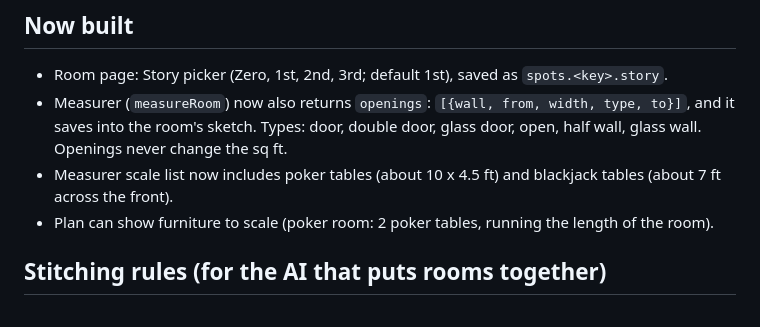
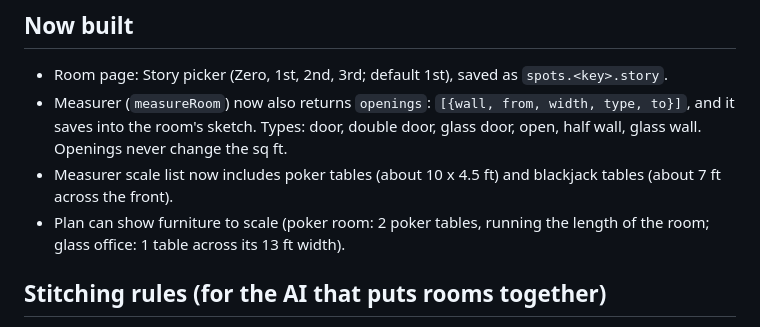
Before and after one commit to isotelo01/kheanandclean.com, a Markdown page: documents/floor-plan-stitching-notes.md, the part around the change. Rendered like a GitHub page.

Commit message:
Notes: table in the glass office
Co-Authored-By: Claude Opus 5.5 <noreply@anthropic.com>
Claude-Session: https://claude.ai/code/session_011rT47u2thwqHUgeAhzFve2

```diff
--- a/documents/floor-plan-stitching-notes.md
+++ b/documents/floor-plan-stitching-notes.md
@@ -31,7 +31,7 @@ Test job: EDH Casino — Sal Palma, Q-1103 (on-site estimate, `quotes/tVvTL2NqY3
 - Measurer (`measureRoom`) now also returns `openings`: `[{wall, from, width, type, to}]`, and it saves into the room's sketch.
   Types: door, double door, glass door, open, half wall, glass wall. Openings never change the sq ft.
 - Measurer scale list now includes poker tables (about 10 x 4.5 ft) and blackjack tables (about 7 ft across the front).
-- Plan can show furniture to scale (poker room: 2 poker tables, running the length of the room).
+- Plan can show furniture to scale (poker room: 2 poker tables, running the length of the room; glass office: 1 table across its 13 ft width).
 
 ## Stitching rules (for the AI that puts rooms together)
 1. Top of the plan is north. Use the walls Israel names (north/south/east/west) over anything guessed from photos.
```
